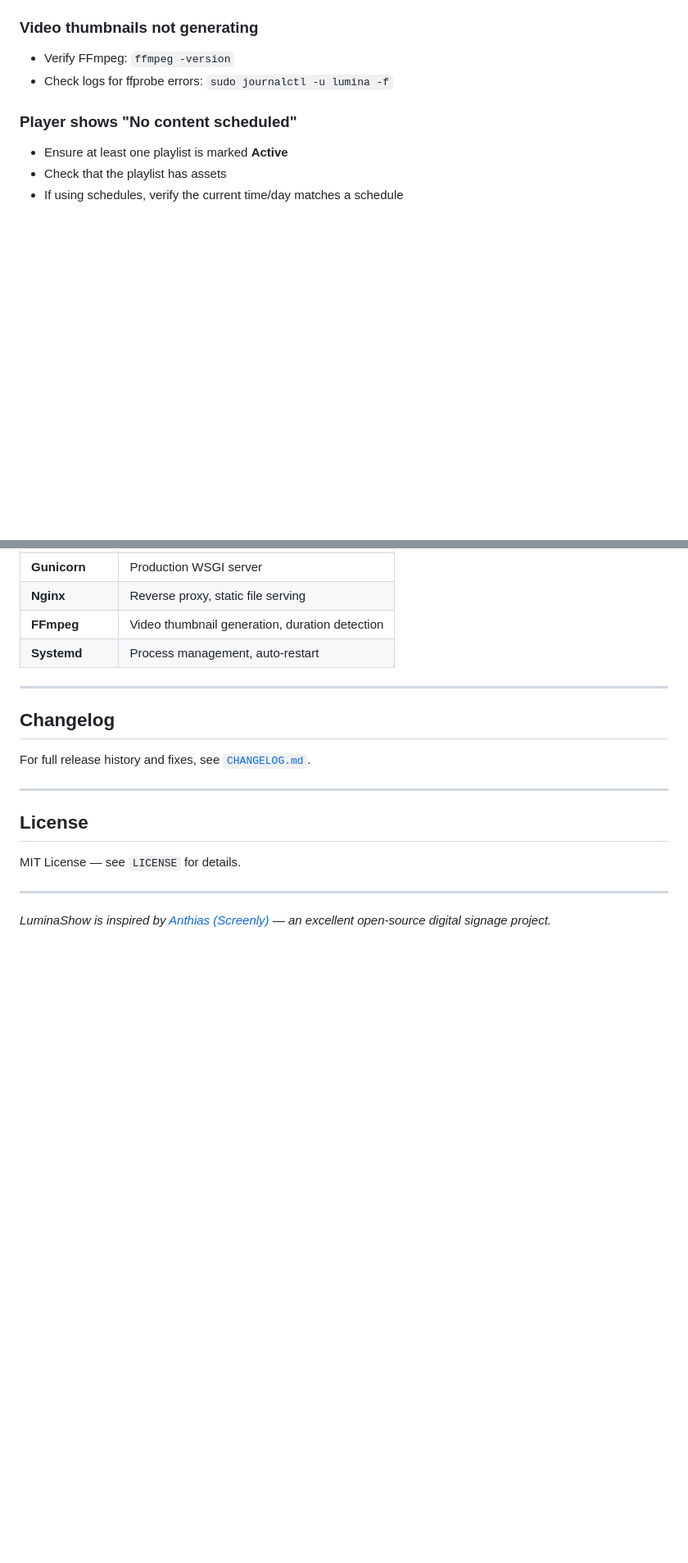
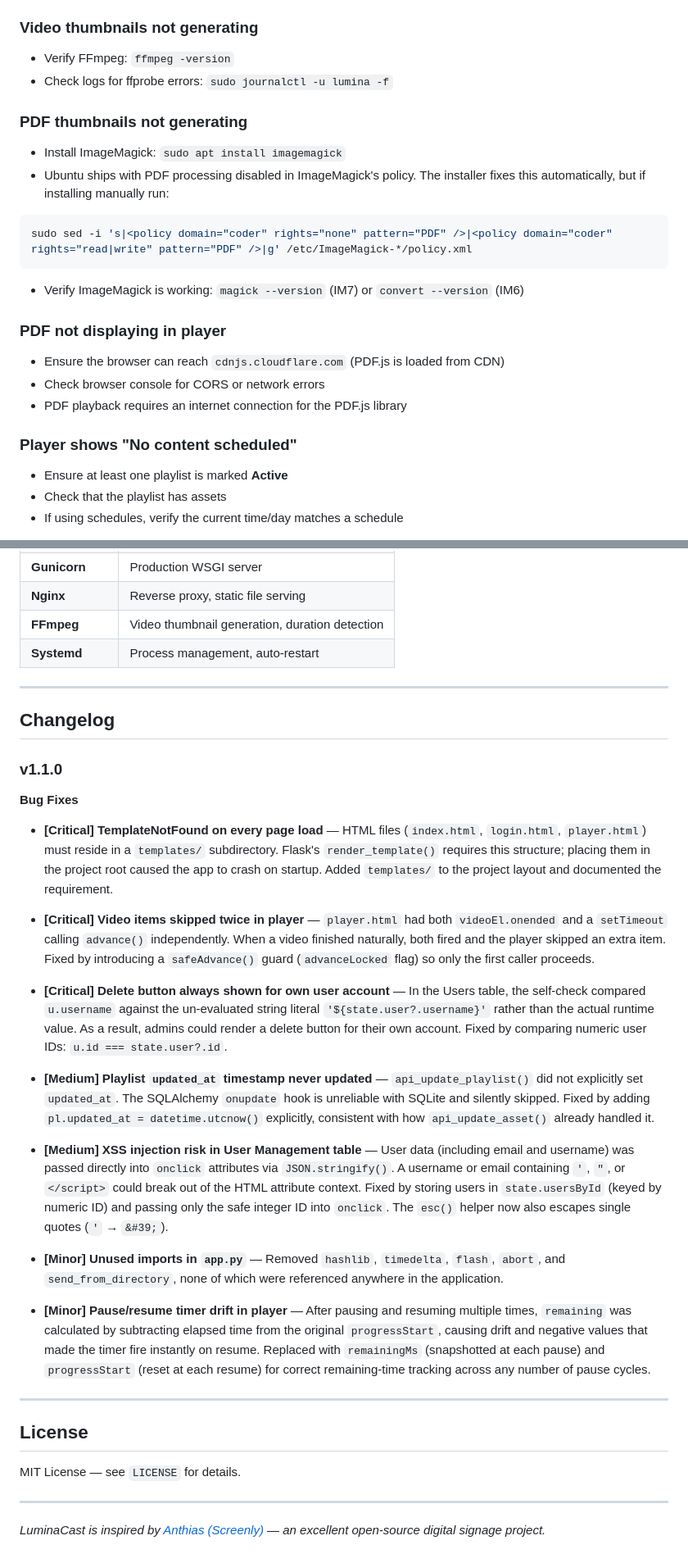
Before and after one commit to rich314nj/Lumina-signage, a Markdown page: README.md, 2 parts joined by grey strips. Shown at 82% size. Rendered like a GitHub page; blank space fills up the shorter version.

````diff
--- a/README.md
+++ b/README.md
@@ -455,6 +445,19 @@ sudo journalctl -u nginx -n 20
 - Verify FFmpeg: `ffmpeg -version`
 - Check logs for ffprobe errors: `sudo journalctl -u lumina -f`
 
+### PDF thumbnails not generating
+- Install ImageMagick: `sudo apt install imagemagick`
+- Ubuntu ships with PDF processing disabled in ImageMagick's policy. The installer fixes this automatically, but if installing manually run:
+```bash
+sudo sed -i 's|<policy domain="coder" rights="none" pattern="PDF" />|<policy domain="coder" rights="read|write" pattern="PDF" />|g' /etc/ImageMagick-*/policy.xml
+```
+- Verify ImageMagick is working: `magick --version` (IM7) or `convert --version` (IM6)
+
+### PDF not displaying in player
+- Ensure the browser can reach `cdnjs.cloudflare.com` (PDF.js is loaded from CDN)
+- Check browser console for CORS or network errors
+- PDF playback requires an internet connection for the PDF.js library
+
 ### Player shows "No content scheduled"
 - Ensure at least one playlist is marked **Active**
 - Check that the playlist has assets
@@ -538,7 +541,23 @@ EOF
 
 ## Changelog
 
-For full release history and fixes, see [`CHANGELOG.md`](./CHANGELOG.md).
+### v1.1.0
+
+**Bug Fixes**
+
+- **[Critical] TemplateNotFound on every page load** — HTML files (`index.html`, `login.html`, `player.html`) must reside in a `templates/` subdirectory. Flask's `render_template()` requires this structure; placing them in the project root caused the app to crash on startup. Added `templates/` to the project layout and documented the requirement.
+
+- **[Critical] Video items skipped twice in player** — `player.html` had both `videoEl.onended` and a `setTimeout` calling `advance()` independently. When a video finished naturally, both fired and the player skipped an extra item. Fixed by introducing a `safeAdvance()` guard (`advanceLocked` flag) so only the first caller proceeds.
+
+- **[Critical] Delete button always shown for own user account** — In the Users table, the self-check compared `u.username` against the un-evaluated string literal `'${state.user?.username}'` rather than the actual runtime value. As a result, admins could render a delete button for their own account. Fixed by comparing numeric user IDs: `u.id === state.user?.id`.
+
+- **[Medium] Playlist `updated_at` timestamp never updated** — `api_update_playlist()` did not explicitly set `updated_at`. The SQLAlchemy `onupdate` hook is unreliable with SQLite and silently skipped. Fixed by adding `pl.updated_at = datetime.utcnow()` explicitly, consistent with how `api_update_asset()` already handled it.
+
+- **[Medium] XSS injection risk in User Management table** — User data (including email and username) was passed directly into `onclick` attributes via `JSON.stringify()`. A username or email containing `'`, `"`, or `</script>` could break out of the HTML attribute context. Fixed by storing users in `state.usersById` (keyed by numeric ID) and passing only the safe integer ID into `onclick`. The `esc()` helper now also escapes single quotes (`'` → `&#39;`).
+
+- **[Minor] Unused imports in `app.py`** — Removed `hashlib`, `timedelta`, `flash`, `abort`, and `send_from_directory`, none of which were referenced anywhere in the application.
+
+- **[Minor] Pause/resume timer drift in player** — After pausing and resuming multiple times, `remaining` was calculated by subtracting elapsed time from the original `progressStart`, causing drift and negative values that made the timer fire instantly on resume. Replaced with `remainingMs` (snapshotted at each pause) and `progressStart` (reset at each resume) for correct remaining-time tracking across any number of pause cycles.
 
 ---
 
@@ -548,4 +567,4 @@ MIT License — see `LICENSE` for details.
 
 ---
 
-*LuminaShow is inspired by [Anthias (Screenly)](https://github.com/Screenly/Anthias) — an excellent open-source digital signage project.*
+*LuminaCast is inspired by [Anthias (Screenly)](https://github.com/Screenly/Anthias) — an excellent open-source digital signage project.*
````
Also changed, not shown: other parts of README.md (+9 -19 lines).
